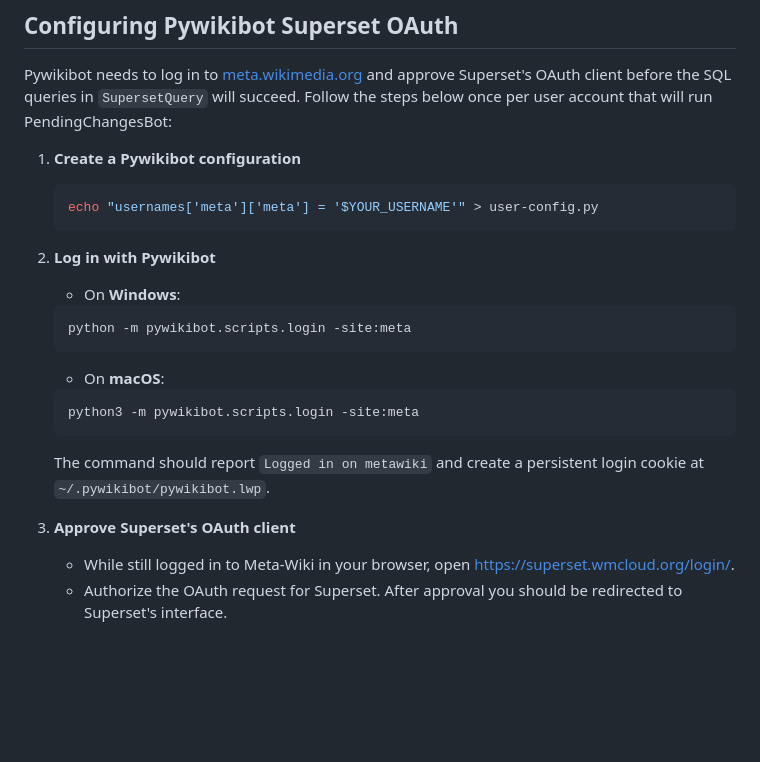
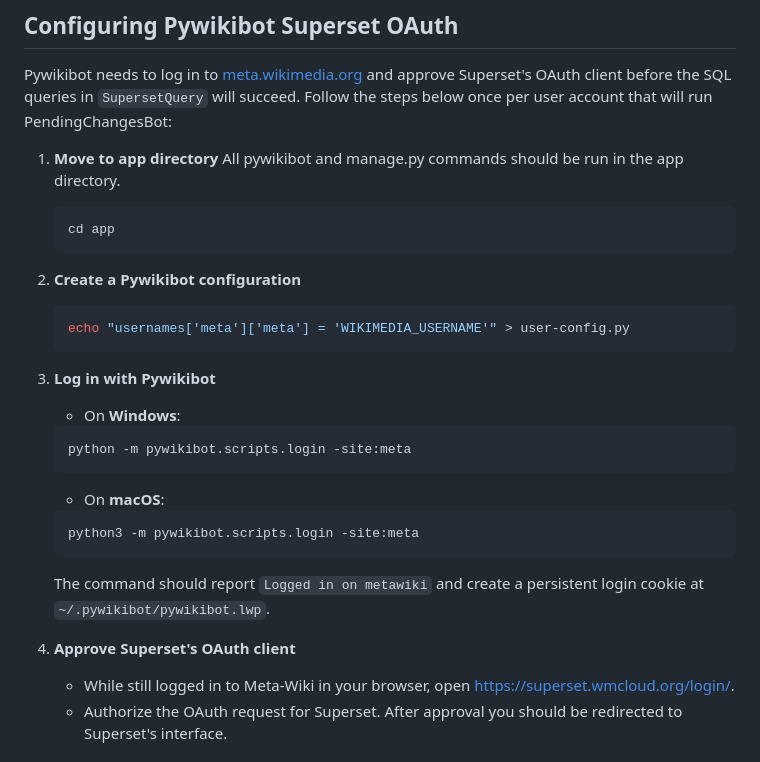
Before and after one commit to miraclousharshita/PendingChangesBot-ng, a Markdown page: README.md, the part around the change. Drawn GitHub-style; blank space fills up the shorter version.

Commit message:
Update README.md . app directory is default directory for running manage.py

````diff
--- a/README.md
+++ b/README.md
@@ -56,13 +56,19 @@ Vue.js interface for reviewing the results.
 Pywikibot needs to log in to [meta.wikimedia.org](https://meta.wikimedia.org) and approve
 Superset's OAuth client before the SQL queries in `SupersetQuery` will succeed. Follow
 the steps below once per user account that will run PendingChangesBot:
+1. **Move to app directory**
+   All pywikibot and manage.py commands should be run in the app directory.
 
-1. **Create a Pywikibot configuration**
    ```bash
-   echo "usernames['meta']['meta'] = '$YOUR_USERNAME'" > user-config.py
+   cd app
    ```
 
-3. **Log in with Pywikibot**
+3. **Create a Pywikibot configuration**
+   ```bash
+   echo "usernames['meta']['meta'] = 'WIKIMEDIA_USERNAME'" > user-config.py
+   ```
+
+4. **Log in with Pywikibot**
    * On **Windows**:
    ```bash
    python -m pywikibot.scripts.login -site:meta
@@ -74,7 +80,7 @@ the steps below once per user account that will run PendingChangesBot:
    The command should report `Logged in on metawiki` and create a persistent login
    cookie at `~/.pywikibot/pywikibot.lwp`.
 
-4. **Approve Superset's OAuth client**
+5. **Approve Superset's OAuth client**
    - While still logged in to Meta-Wiki in your browser, open
      <https://superset.wmcloud.org/login/>.
    - Authorize the OAuth request for Superset. After approval you should be redirected
````
